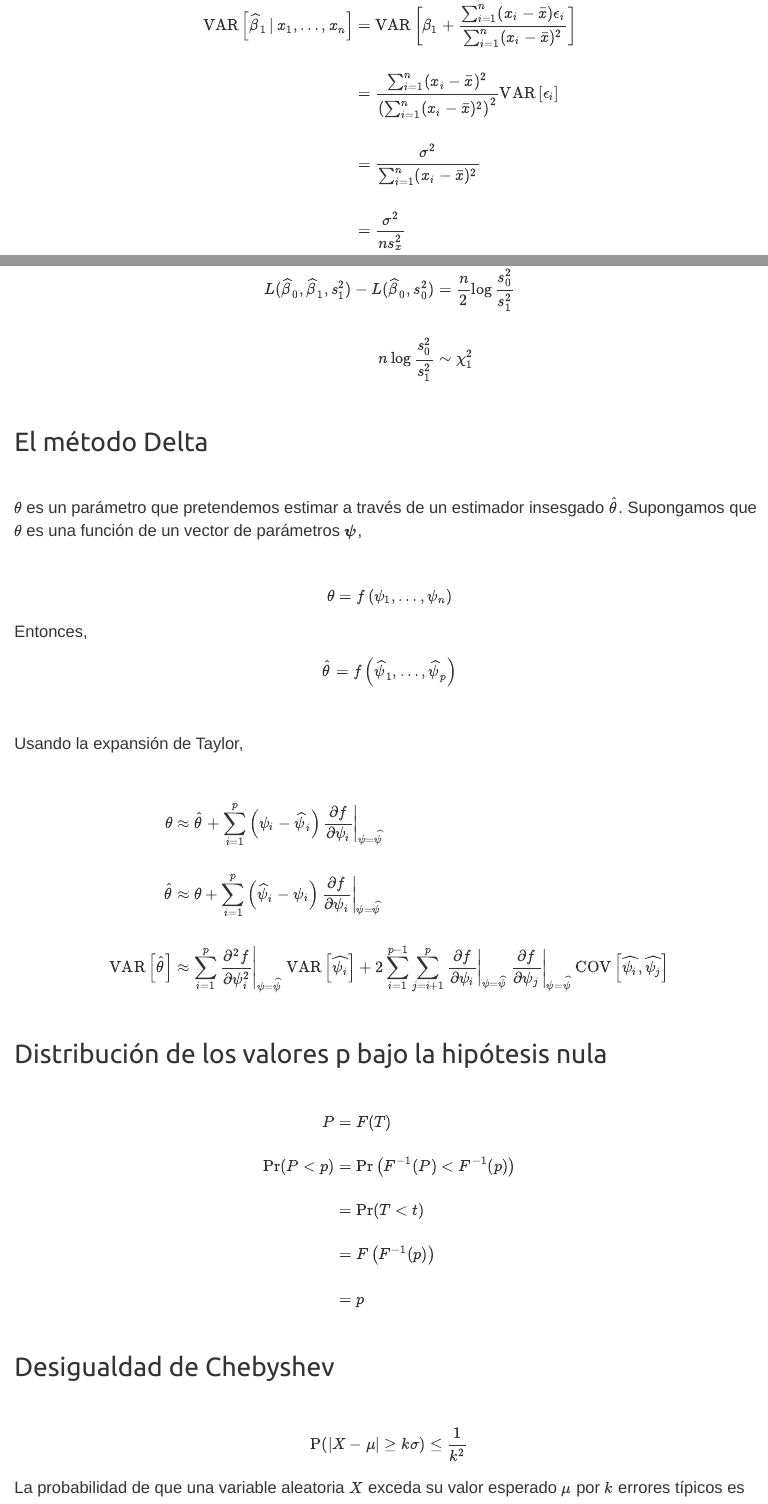
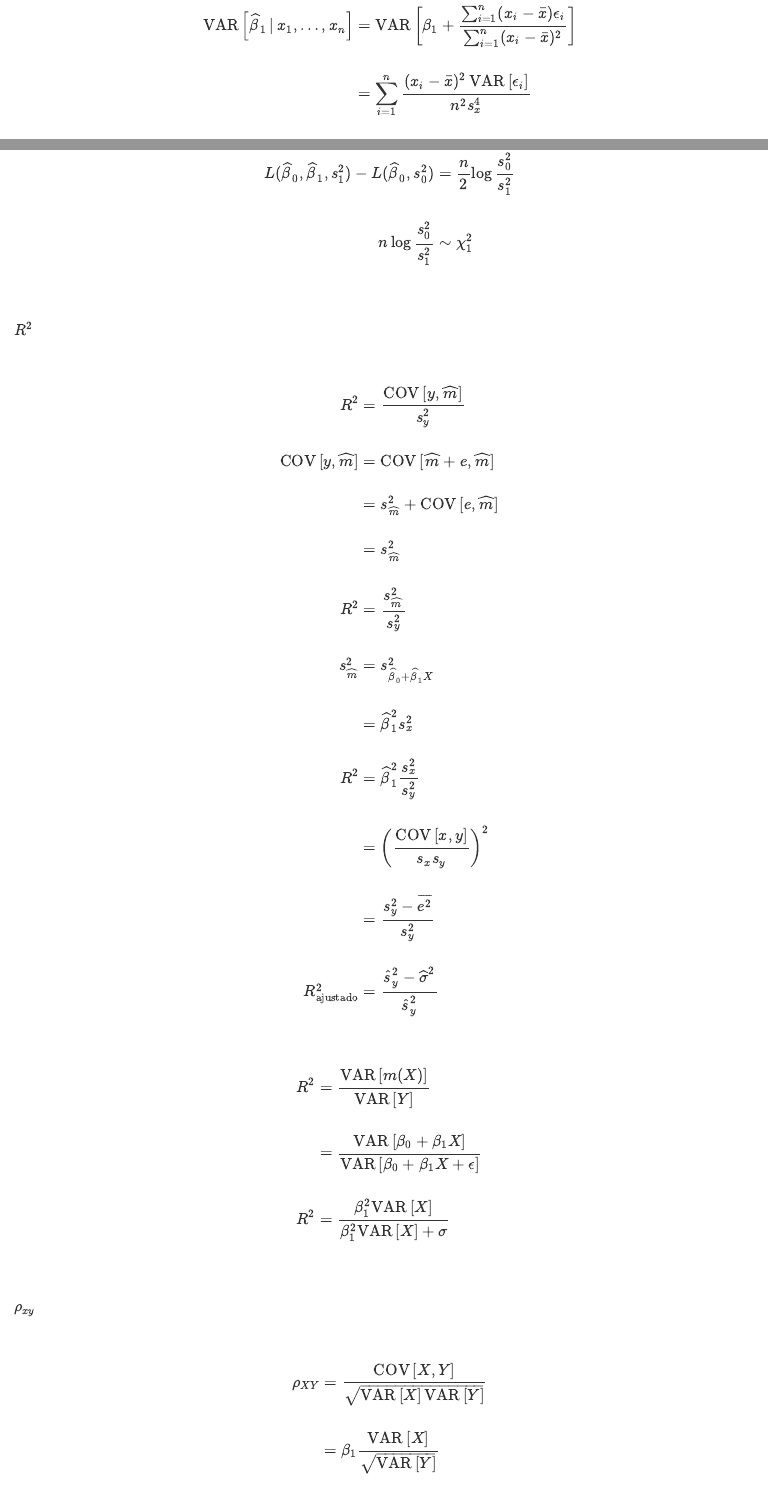
Before and after one commit to Marcosjnez/Marcosjnez.github.io, an R Markdown document (deriv_2.Rmd): the page in a window 1100 px wide, from 8470 px down before the commit and from 8530 px down after it, so that both start at the same text, and a second part further down, joined at a grey line. The pictures show the output file deriv_2.html that the author committed with the source, opened offline; library style sheets and scripts come from the installed R packages.

Commit message:
Add files via upload

```diff
--- a/deriv_2.Rmd
+++ b/deriv_2.Rmd
@@ -310,8 +310,7 @@ $$
 $$
 \begin{align}
 \text{VAR}\left[\widehat{\beta}_1 \, | \, x_1, \dots, x_n\right] &= \text{VAR}\left[\beta_1 + \frac{\sum_{i=1}^n (x_i - \bar{x}) \epsilon_i}{\sum_{i=1}^n (x_i - \bar{x})^2}\right] \\\\
-&= \frac{\sum_{i=1}^n (x_i - \bar{x})^2}{\left(\sum_{i=1}^n (x_i - \bar{x})^2\right)^2} \text{VAR}\left[\epsilon_i\right] \\\\
-&= \frac{\sigma^2}{\sum_{i=1}^n (x_i - \bar{x})^2} \\\\
+&= \sum_{i=1}^n \frac{(x_i - \bar{x})^2 \, \text{VAR}\left[\epsilon_i\right]}{n^2 s_x^4} \\\\
 &= \frac{\sigma^2}{n s_x^2}
 \end{align}
 $$
@@ -731,3 +733,43 @@ $$
 
 <br>
 
+## $R^2$
+
+<br>
+
+$$
+\begin{align}
+R^2 &= \frac{\text{COV}\left[y, \widehat{m}\right]}{s_y^2} \\\\
+\text{COV}\left[y, \widehat{m}\right] &= \text{COV}\left[\widehat{m} + e, \widehat{m}\right] \\\\
+&= s_\widehat{m}^2 + \text{COV}\left[e, \widehat{m}\right] \\\\
+&= s_\widehat{m}^2 \\\\
+R^2 &= \frac{s_\widehat{m}^2}{s_y^2} \\\\
+s_\widehat{m}^2 &= s_{\widehat{\beta}_0 + \widehat{\beta}_1X}^2 \\\\
+&= \widehat{\beta}_1^2 s_x^2 \\\\
+R^2 &= \widehat{\beta}_1^2 \frac{s_x^2}{s_y^2} \\\\
+&= \left(\frac{\text{COV}\left[x, y\right]}{s_x s_y}\right)^2 \\\\
+&= \frac{s_y^2 - \overline{e^2}}{s_y^2} \\\\
+R_{\text{ajustado}}^2 &= \frac{\widehat{s}_y^2 - \widehat\sigma^2}{\widehat{s}_y^2}
+\end{align}
+$$
+
+<br>
+
+$$
+\begin{align}
+R^2 &= \frac{\text{VAR}\left[m(X)\right]}{\text{VAR}\left[Y\right]} \\\\
+&= \frac{\text{VAR}\left[\beta_0 + \beta_1X\right]}{\text{VAR}\left[\beta_0 + \beta_1X + \epsilon\right]} \\\\
+R^2 &= \frac{\beta_1^2 \text{VAR}\left[X\right]}{\beta_1^2 \text{VAR}\left[X\right] + \sigma}
+\end{align}
+$$
+
+<br>
+
+## $\rho_{xy}$
+
+<br>
+
+$$
+\begin{align}
+\rho_{XY} &= \frac{\text{COV}\left[X, Y\right]}{\sqrt{\text{VAR}\left[X\right] \text{VAR}\left[Y\right]}} \\\\
+&= \beta_1 \frac{\text{VAR}\left[X\right]}{\sqrt{\text{VAR}\left[Y\right]}}
```
Also changed, not shown: deriv_2.html, deriv_2.Rmd (16 more changed lines).
